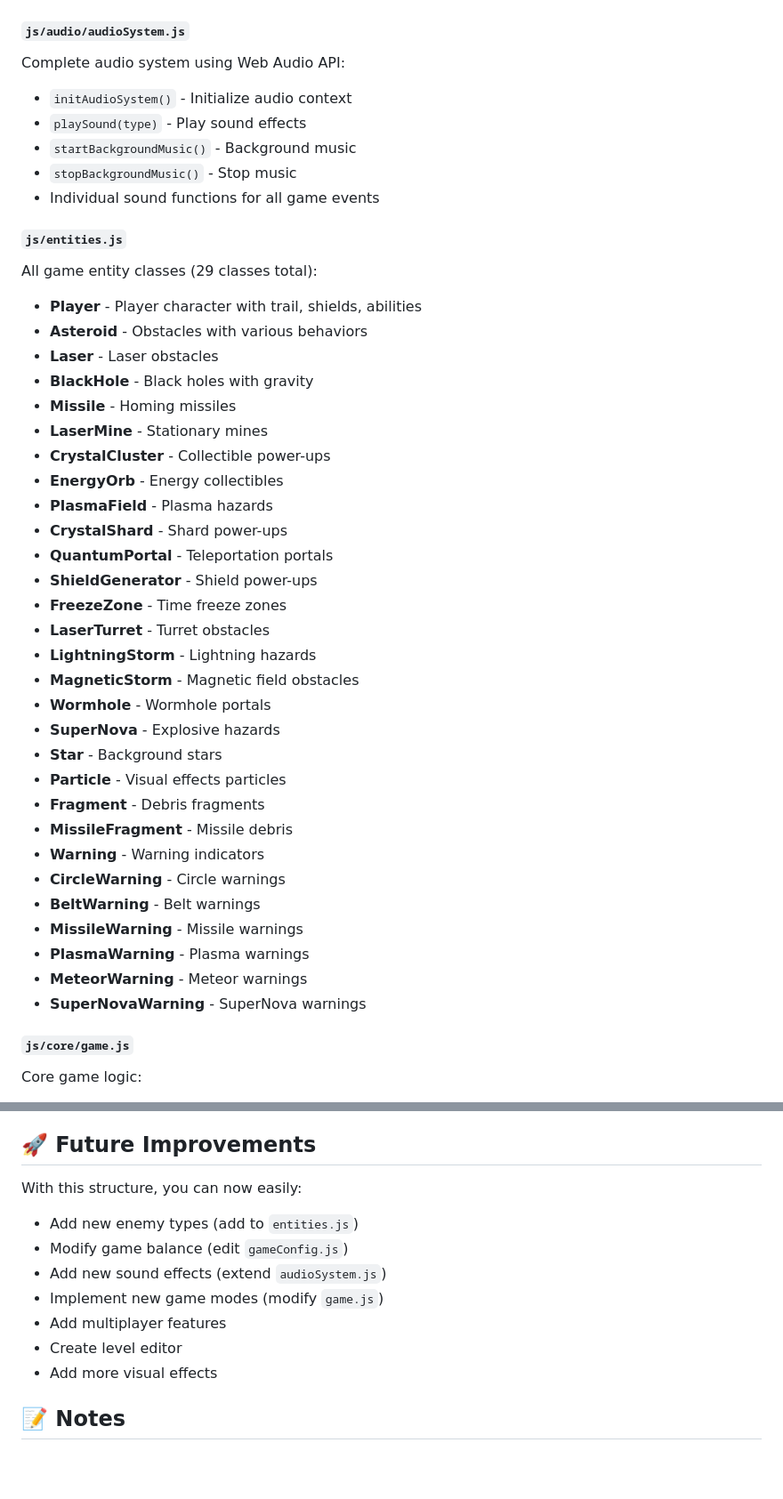
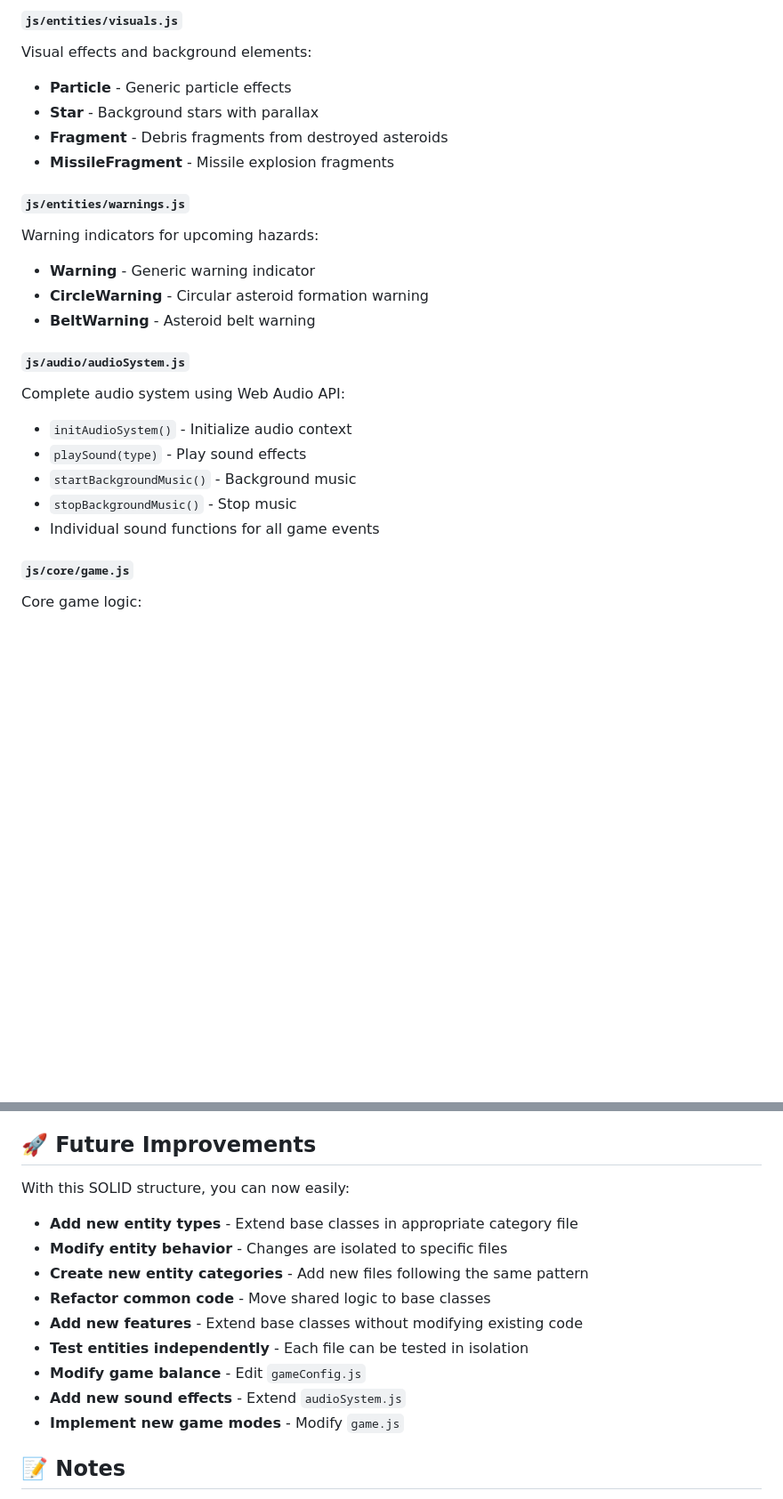
Before and after one commit to lequockhanh19521680/Game-Vibe-Plane, a Markdown page: STRUCTURE.md, 2 parts joined by grey strips. Shown at 89% size. GitHub-like rendering; blank space fills up the shorter version.

```diff
--- a/STRUCTURE.md
+++ b/STRUCTURE.md
@@ -47,3 +103,16 @@ Game-Vibe-Plane/
+#### `js/entities/visuals.js`
+Visual effects and background elements:
+- **Particle** - Generic particle effects
+- **Star** - Background stars with parallax
+- **Fragment** - Debris fragments from destroyed asteroids
+- **MissileFragment** - Missile explosion fragments
+
+#### `js/entities/warnings.js`
+Warning indicators for upcoming hazards:
+- **Warning** - Generic warning indicator
+- **CircleWarning** - Circular asteroid formation warning
+- **BeltWarning** - Asteroid belt warning
+
 #### `js/audio/audioSystem.js`
 Complete audio system using Web Audio API:
 - `initAudioSystem()` - Initialize audio context
@@ -51,38 +120,6 @@ Complete audio system using Web Audio API:
 - `startBackgroundMusic()` - Background music
 - `stopBackgroundMusic()` - Stop music
 - Individual sound functions for all game events
-
-#### `js/entities.js`
-All game entity classes (29 classes total):
-- **Player** - Player character with trail, shields, abilities
-- **Asteroid** - Obstacles with various behaviors
-- **Laser** - Laser obstacles
-- **BlackHole** - Black holes with gravity
-- **Missile** - Homing missiles
-- **LaserMine** - Stationary mines
-- **CrystalCluster** - Collectible power-ups
-- **EnergyOrb** - Energy collectibles
-- **PlasmaField** - Plasma hazards
-- **CrystalShard** - Shard power-ups
-- **QuantumPortal** - Teleportation portals
-- **ShieldGenerator** - Shield power-ups
-- **FreezeZone** - Time freeze zones
-- **LaserTurret** - Turret obstacles
-- **LightningStorm** - Lightning hazards
-- **MagneticStorm** - Magnetic field obstacles
-- **Wormhole** - Wormhole portals
-- **SuperNova** - Explosive hazards
-- **Star** - Background stars
-- **Particle** - Visual effects particles
-- **Fragment** - Debris fragments
-- **MissileFragment** - Missile debris
-- **Warning** - Warning indicators
-- **CircleWarning** - Circle warnings
-- **BeltWarning** - Belt warnings
-- **MissileWarning** - Missile warnings
-- **PlasmaWarning** - Plasma warnings
-- **MeteorWarning** - Meteor warnings
-- **SuperNovaWarning** - SuperNova warnings
 
 #### `js/core/game.js`
 Core game logic:
@@ -160,14 +220,16 @@ The scripts are loaded in this specific order for proper dependencies:
 
 ## 🚀 Future Improvements
 
-With this structure, you can now easily:
-- Add new enemy types (add to `entities.js`)
-- Modify game balance (edit `gameConfig.js`)
-- Add new sound effects (extend `audioSystem.js`)
-- Implement new game modes (modify `game.js`)
-- Add multiplayer features
-- Create level editor
-- Add more visual effects
+With this SOLID structure, you can now easily:
+- **Add new entity types** - Extend base classes in appropriate category file
+- **Modify entity behavior** - Changes are isolated to specific files
+- **Create new entity categories** - Add new files following the same pattern
+- **Refactor common code** - Move shared logic to base classes
+- **Add new features** - Extend base classes without modifying existing code
+- **Test entities independently** - Each file can be tested in isolation
+- **Modify game balance** - Edit `gameConfig.js`
+- **Add new sound effects** - Extend `audioSystem.js`
+- **Implement new game modes** - Modify `game.js`
 
 ## 📝 Notes
 
```
Also changed, not shown: other parts of STRUCTURE.md (+100 -21 lines).
